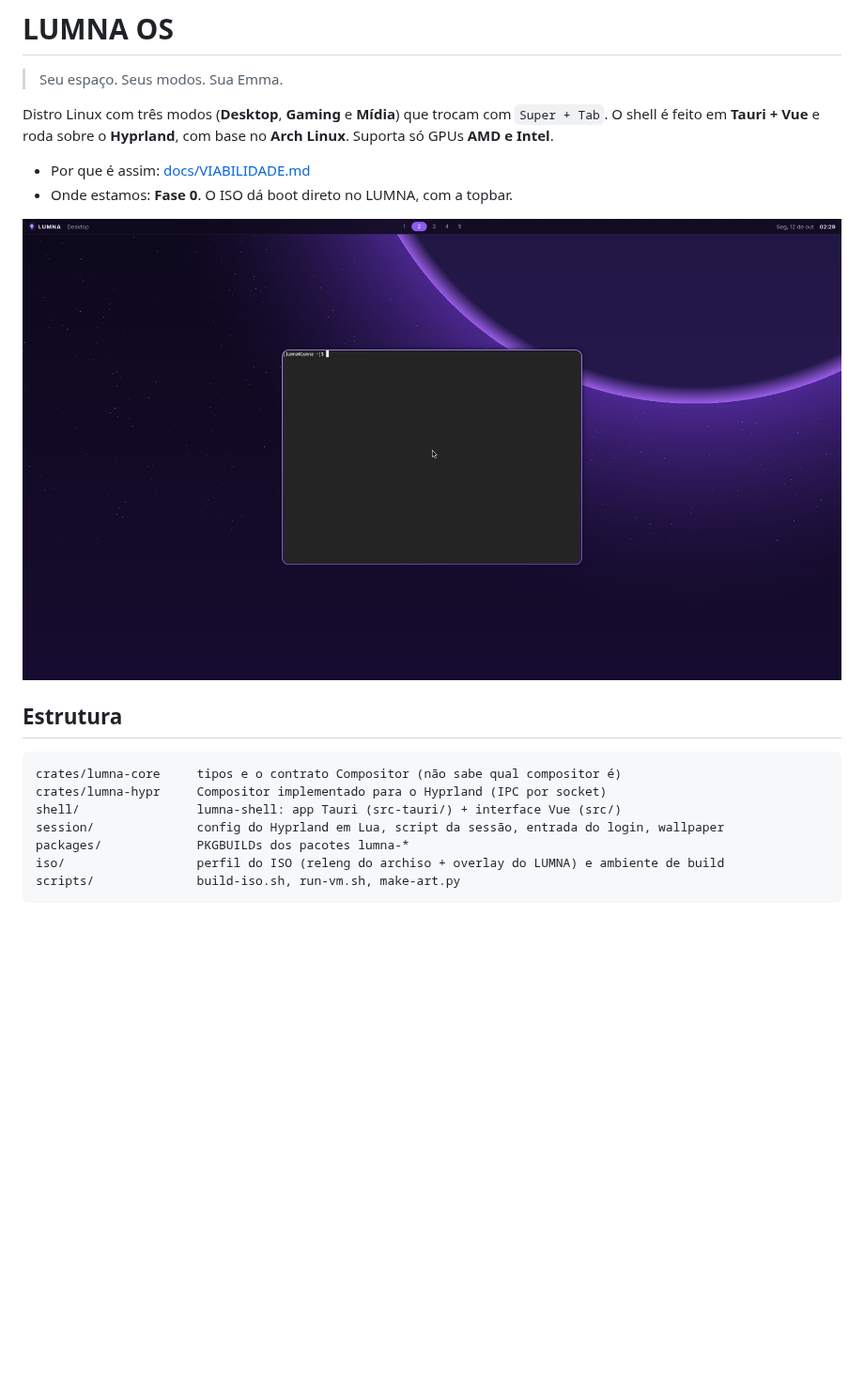
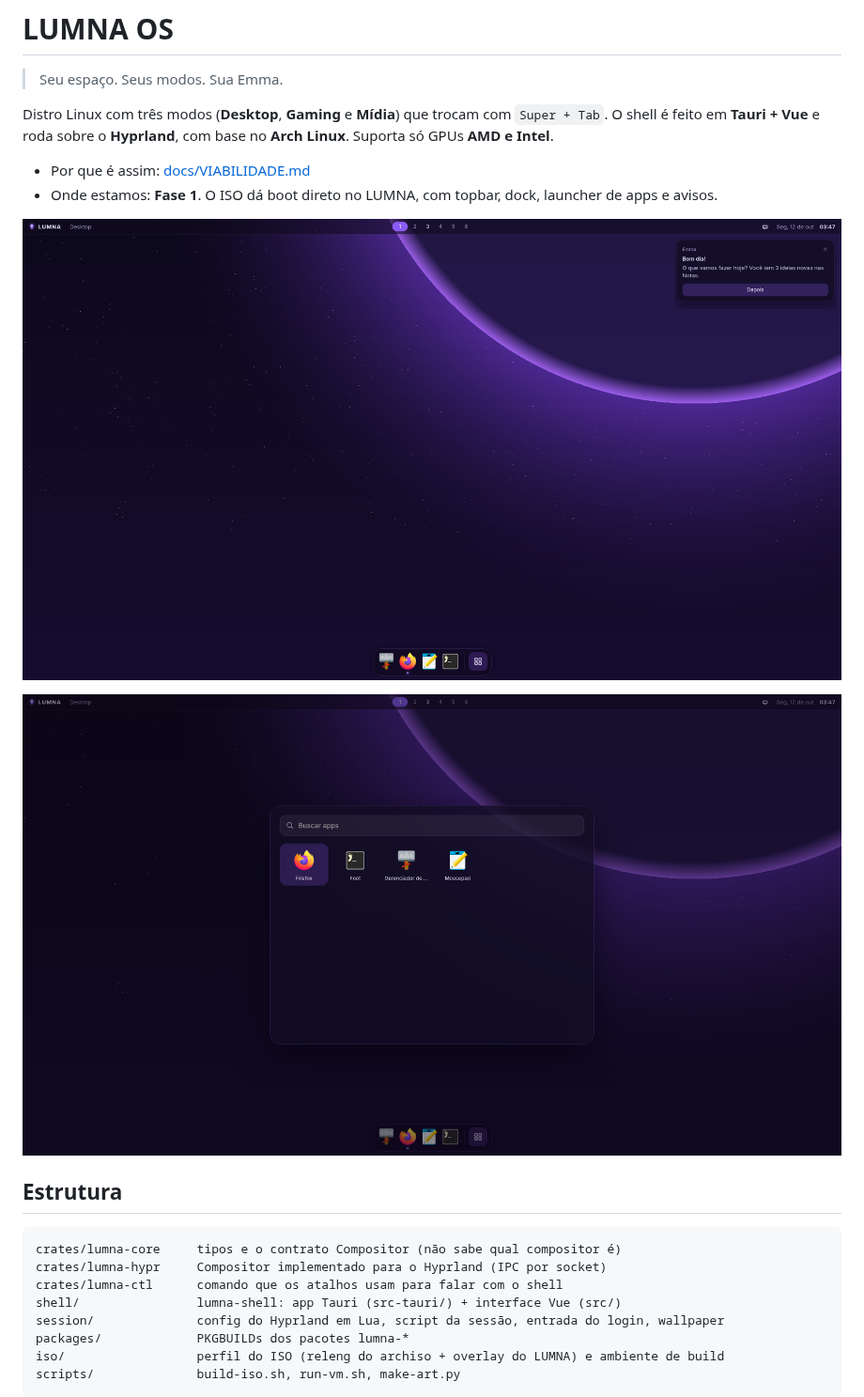
Before and after one commit to dekilled/LUMNA_OS, a Markdown page: README.md, the part around one of its changes. Shown at 94% size. Rendered like a GitHub page; pictures changed too: docs/fase1-desktop.png (added), docs/fase1-launcher.png (added); blank space fills up the shorter version.

````diff
--- a/README.md
+++ b/README.md
@@ -7,15 +7,18 @@ O shell é feito em **Tauri + Vue** e roda sobre o **Hyprland**, com base no **A
 Suporta só GPUs **AMD e Intel**.
 
 - Por que é assim: [docs/VIABILIDADE.md](docs/VIABILIDADE.md)
-- Onde estamos: **Fase 0**. O ISO dá boot direto no LUMNA, com a topbar.
+- Onde estamos: **Fase 1**. O ISO dá boot direto no LUMNA, com topbar, dock, launcher de apps e avisos.
 
-![LUMNA OS na VM: topbar, área de trabalho 2 e terminal](docs/fase0-topbar.png)
+![LUMNA OS: topbar, dock e um aviso da Emma](docs/fase1-desktop.png)
+
+![Launcher de apps](docs/fase1-launcher.png)
 
 ## Estrutura
 
 ```
 crates/lumna-core     tipos e o contrato Compositor (não sabe qual compositor é)
 crates/lumna-hypr     Compositor implementado para o Hyprland (IPC por socket)
+crates/lumna-ctl      comando que os atalhos usam para falar com o shell
 shell/                lumna-shell: app Tauri (src-tauri/) + interface Vue (src/)
 session/              config do Hyprland em Lua, script da sessão, entrada do login, wallpaper
 packages/             PKGBUILDs dos pacotes lumna-*
````
Also changed, not shown: other parts of README.md (+11 -2 lines), 1 other file.
